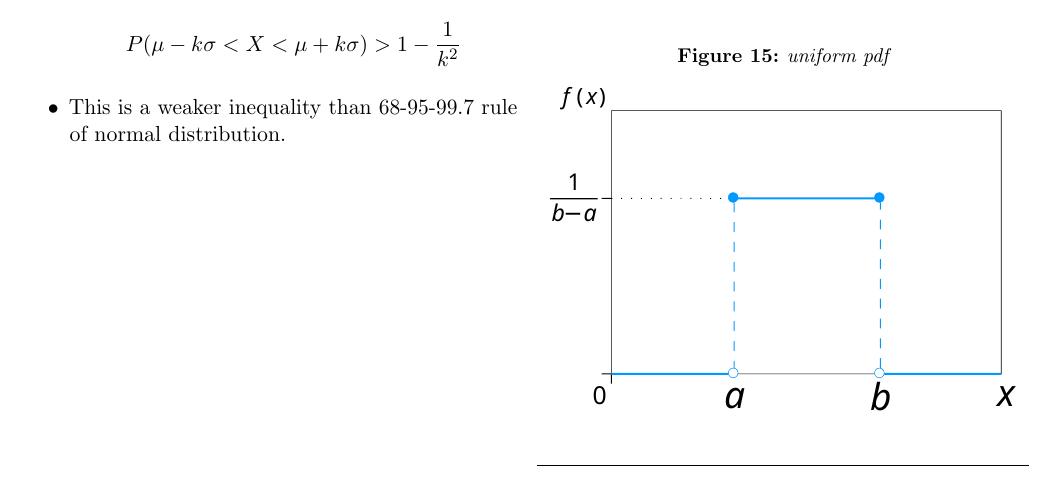
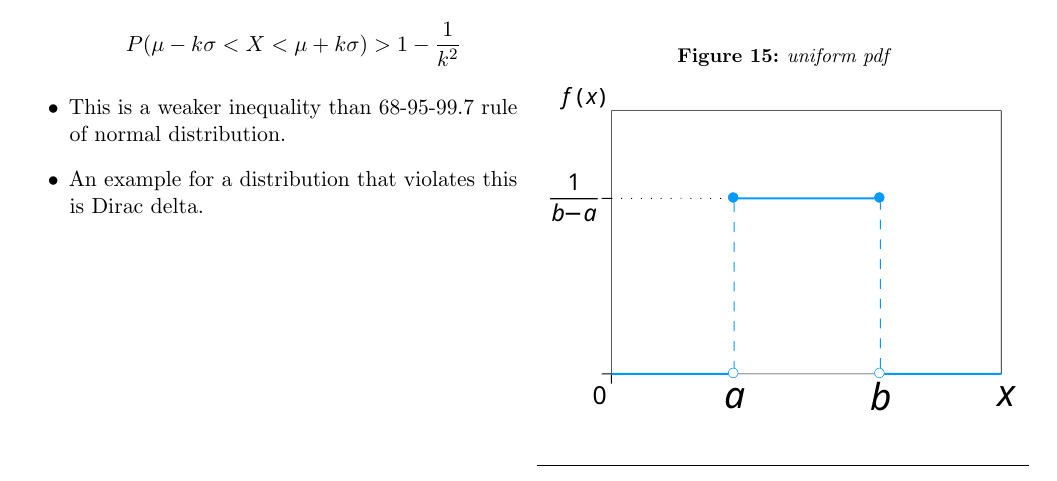
Before and after one commit to brpy/ml-notes, a LaTeX document (math.tex): part of page 17 of 21, cut so that both start at the same text. Compiled offline with pdfLaTeX.

Commit message:
Add Dirac delta in Chebyshev Inequlity
Dirac delta is an example of a distribution that violates Chebyshev's Inequality

```diff
--- a/math.tex
+++ b/math.tex
@@ -1356,6 +1356,7 @@ $\mu$ : mean of population
 	\item In other words, there's an upper limit on the number of \emph{extreme} values.
 	\item When distribution is not known, but $\mu$ and $\sigma$ are known and finite and $\sigma$ is non zero, $$P(|x-\mu|\geq k\sigma) \leq \frac{1}{k^2}$$ or, $$P(\mu-k\sigma < X < \mu+k\sigma) > 1-\frac{1}{k^2}$$
 	\item This is a weaker inequality than 68-95-99.7 rule of normal distribution.
+	\item An example for a distribution that violates this is Dirac delta.
 
 \end{itemize}
 
```
